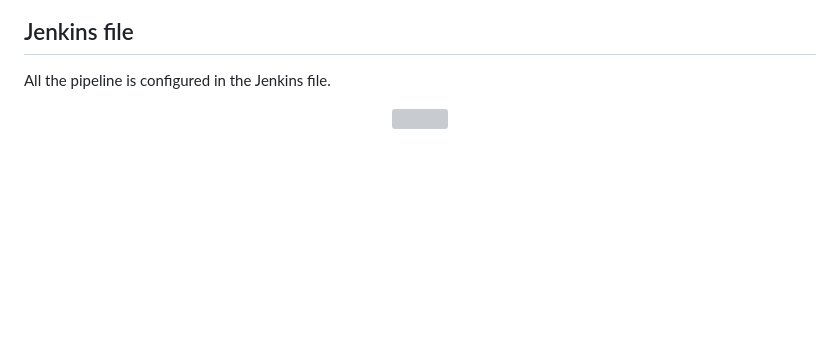
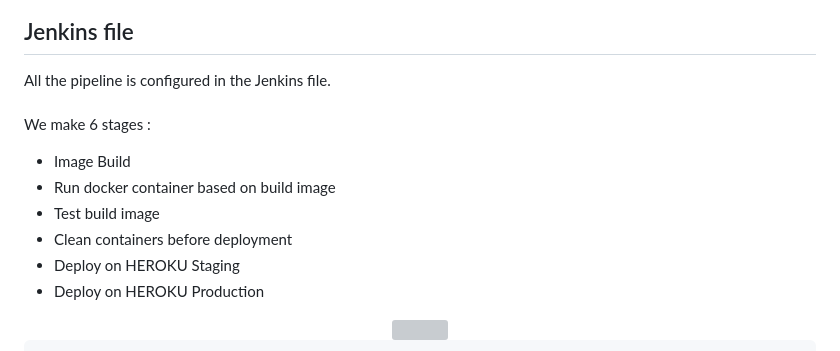
Before and after one commit to ulrich-sun/Jenkins_pipeline_HEROKU_deployment, a Markdown page: README.MD, the part around one of its changes. Drawn GitHub-style; blank space fills up the shorter version; grey boxes are pictures that could not be loaded.

```diff
--- a/README.MD
+++ b/README.MD
@@ -241,6 +241,15 @@ Jenkins file
 ----------------------
 
 All the pipeline is configured in the Jenkins file.
+<br/>
+<br/>
+We make 6 stages :
+- Image Build
+- Run docker container based on build image
+- Test build image
+- Clean containers before deployment
+- Deploy on HEROKU Staging
+- Deploy on HEROKU Production
 
 <div align="center">
 
```
Also changed, not shown: other parts of README.MD (+114 -0 lines).
